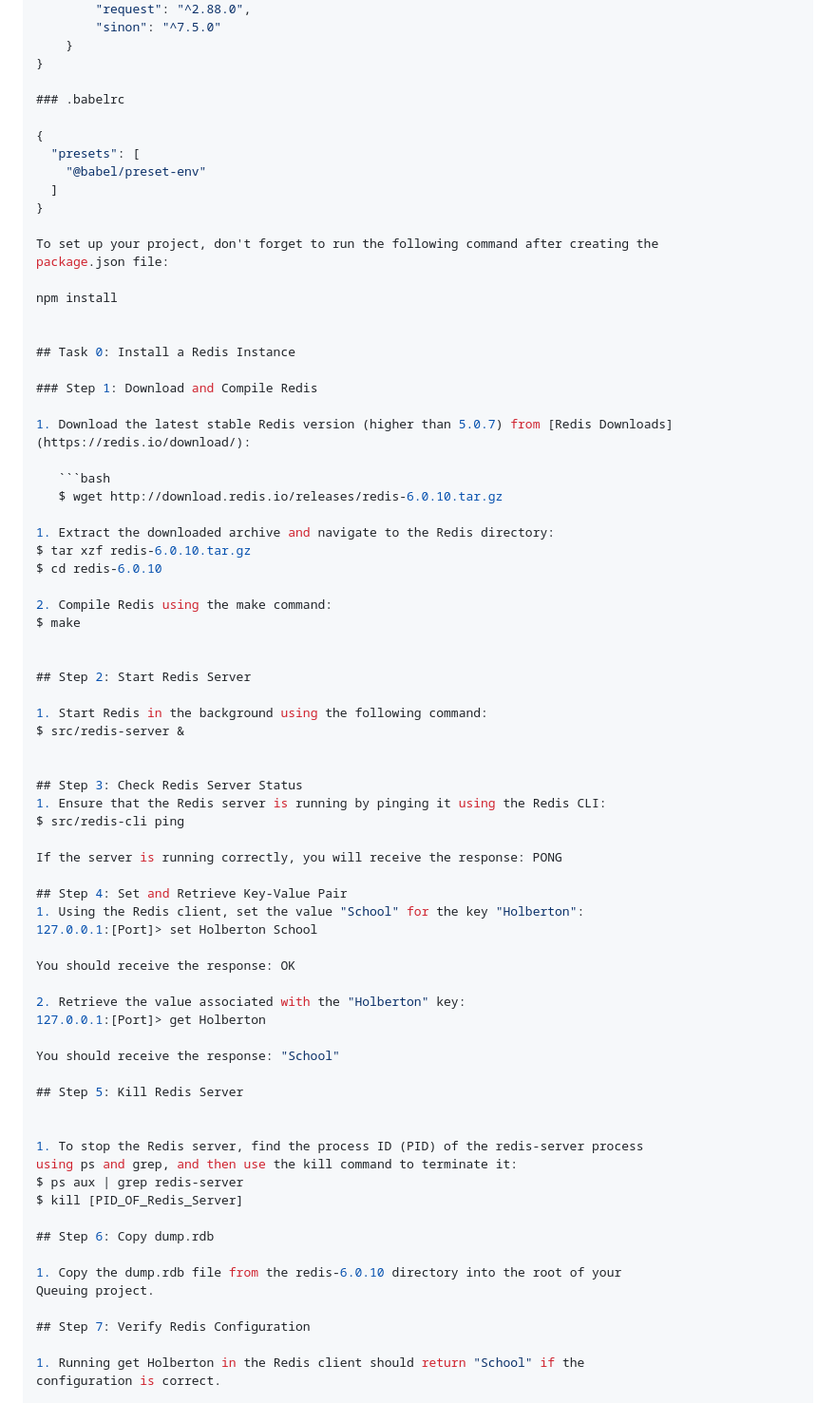
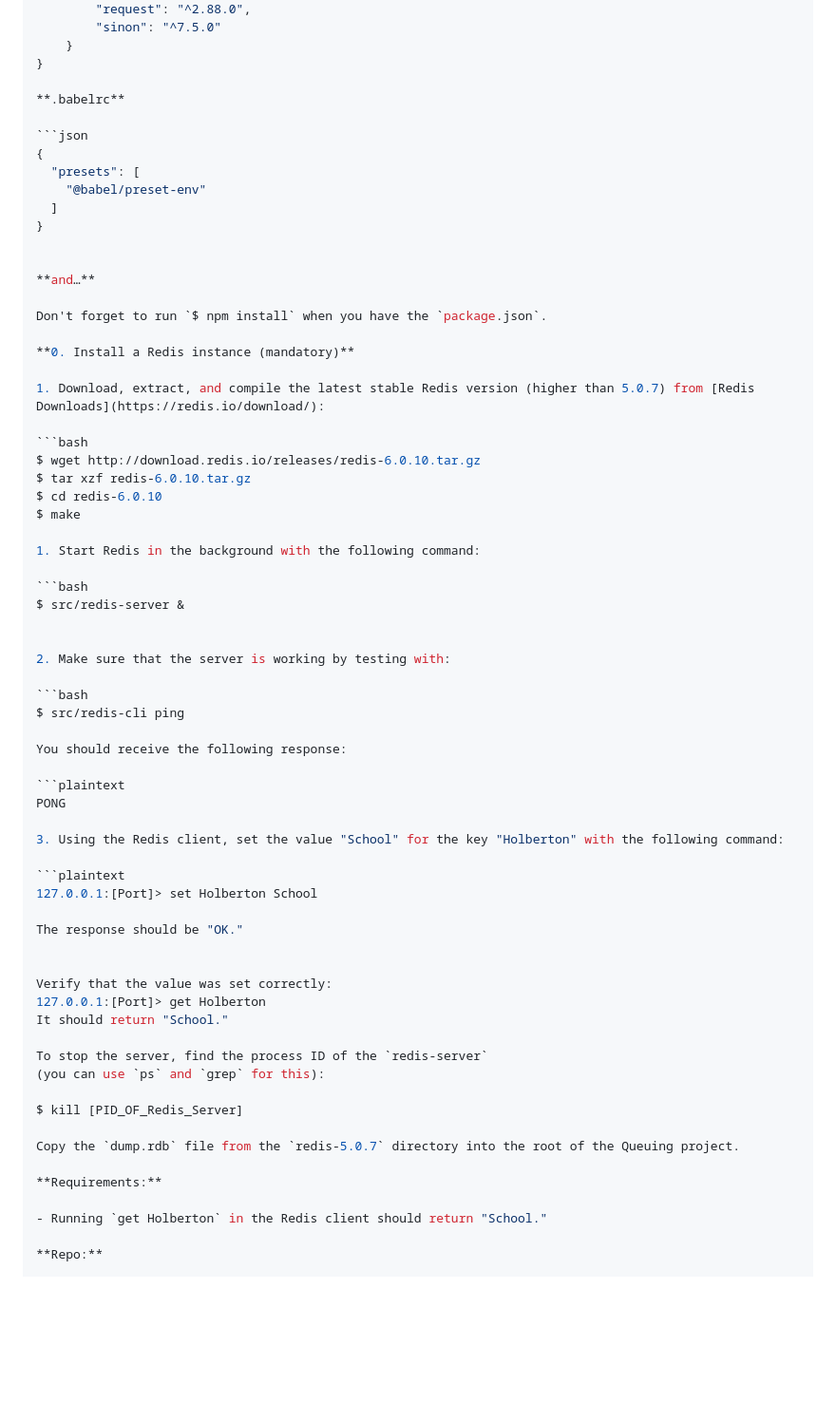
Before and after one commit to Nwodothomas/alx-backend, a Markdown page: 0x03-queuing_system_in_js/README.md, the part around one of its changes. Shown at 95% size. Rendered like a GitHub page; blank space fills up the shorter version.

````diff
--- a/0x03-queuing_system_in_js/README.md
+++ b/0x03-queuing_system_in_js/README.md
@@ -70,75 +70,68 @@
     }
 }
 
-### .babelrc
+**.babelrc**
 
+```json
 {
   "presets": [
     "@babel/preset-env"
   ]
 }
 
-To set up your project, don't forget to run the following command after creating the
-package.json file:
 
-npm install
+**and…**
 
+Don't forget to run `$ npm install` when you have the `package.json`.
 
-## Task 0: Install a Redis Instance
+**0. Install a Redis instance (mandatory)**
 
-### Step 1: Download and Compile Redis
+1. Download, extract, and compile the latest stable Redis version (higher than 5.0.7) from [Redis Downloads](https://redis.io/download/):
 
-1. Download the latest stable Redis version (higher than 5.0.7) from [Redis Downloads](https://redis.io/download/):
-
-   ```bash
-   $ wget http://download.redis.io/releases/redis-6.0.10.tar.gz
-
-1. Extract the downloaded archive and navigate to the Redis directory:
+```bash
+$ wget http://download.redis.io/releases/redis-6.0.10.tar.gz
 $ tar xzf redis-6.0.10.tar.gz
 $ cd redis-6.0.10
-
-2. Compile Redis using the make command:
 $ make
 
+1. Start Redis in the background with the following command:
 
-## Step 2: Start Redis Server
-
-1. Start Redis in the background using the following command:
+```bash
 $ src/redis-server &
 
 
-## Step 3: Check Redis Server Status
-1. Ensure that the Redis server is running by pinging it using the Redis CLI:
+2. Make sure that the server is working by testing with:
+
+```bash
 $ src/redis-cli ping
 
-If the server is running correctly, you will receive the response: PONG
+You should receive the following response:
 
-## Step 4: Set and Retrieve Key-Value Pair
-1. Using the Redis client, set the value "School" for the key "Holberton":
+```plaintext
+PONG
+
+3. Using the Redis client, set the value "School" for the key "Holberton" with the following command:
+
+```plaintext
 127.0.0.1:[Port]> set Holberton School
 
-You should receive the response: OK
-
-2. Retrieve the value associated with the "Holberton" key:
-127.0.0.1:[Port]> get Holberton
-
-You should receive the response: "School"
-
-## Step 5: Kill Redis Server
+The response should be "OK."
 
 
-1. To stop the Redis server, find the process ID (PID) of the redis-server process
-using ps and grep, and then use the kill command to terminate it:
-$ ps aux | grep redis-server
+Verify that the value was set correctly:
+127.0.0.1:[Port]> get Holberton
+It should return "School."
+
+To stop the server, find the process ID of the `redis-server`
+(you can use `ps` and `grep` for this):
+
 $ kill [PID_OF_Redis_Server]
 
-## Step 6: Copy dump.rdb
+Copy the `dump.rdb` file from the `redis-5.0.7` directory into the root of the Queuing project.
 
-1. Copy the dump.rdb file from the redis-6.0.10 directory into the root of your
-Queuing project.
+**Requirements:**
 
-## Step 7: Verify Redis Configuration
+- Running `get Holberton` in the Redis client should return "School."
 
-1. Running get Holberton in the Redis client should return "School" if the
-configuration is correct.
+**Repo:**
 
````
Also changed, not shown: other parts of 0x03-queuing_system_in_js/README.md (+3 -56 lines).
